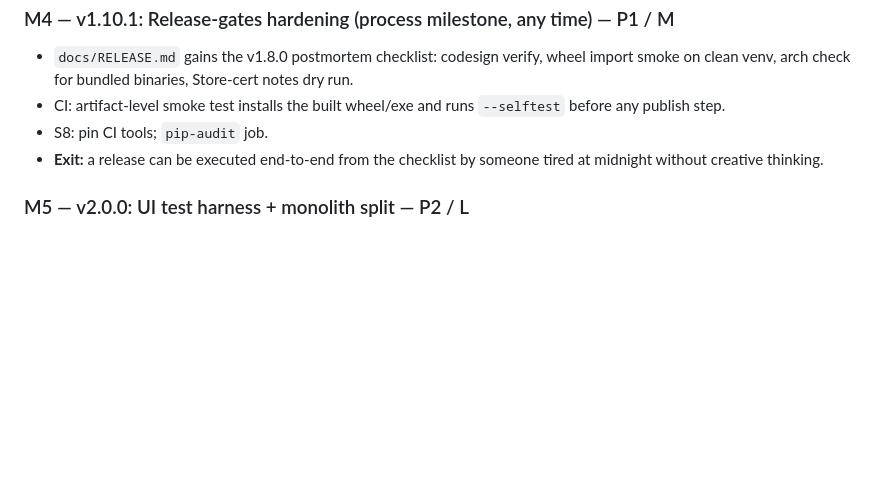
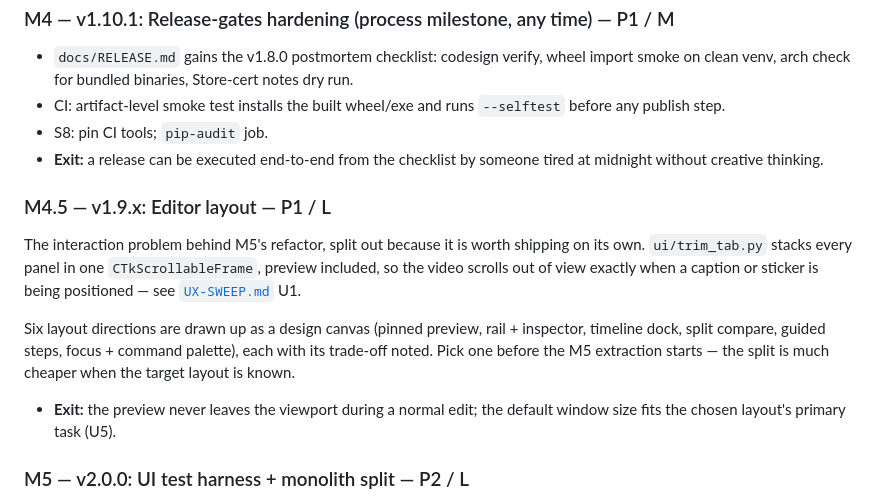
Before and after one commit to AES256Afro/VideoKidnapper, a Markdown page: docs/MILESTONES.md, the part around the change. Rendered like a GitHub page; blank space fills up the shorter version.

```diff
--- a/docs/MILESTONES.md
+++ b/docs/MILESTONES.md
@@ -308,6 +308,23 @@ scope moves, criteria don't.
 - **Exit:** a release can be executed end-to-end from the checklist by
   someone tired at midnight without creative thinking.
 
+### M4.5 — v1.9.x: Editor layout — P1 / L
+
+The interaction problem behind M5's refactor, split out because it is
+worth shipping on its own. `ui/trim_tab.py` stacks every panel in one
+`CTkScrollableFrame`, preview included, so the video scrolls out of view
+exactly when a caption or sticker is being positioned — see
+[`UX-SWEEP.md`](UX-SWEEP.md) U1.
+
+Six layout directions are drawn up as a design canvas (pinned preview,
+rail + inspector, timeline dock, split compare, guided steps, focus +
+command palette), each with its trade-off noted. Pick one before the M5
+extraction starts — the split is much cheaper when the target layout is
+known.
+
+- **Exit:** the preview never leaves the viewport during a normal edit;
+  the default window size fits the chosen layout's primary task (U5).
+
 ### M5 — v2.0.0: UI test harness + monolith split — P2 / L
 
 - xvfb headless Tk on CI; 15–20 smoke tests on the highest-churn seams
```
Also changed, not shown: docs/UX-SWEEP.md (added, +111 -0 lines).
